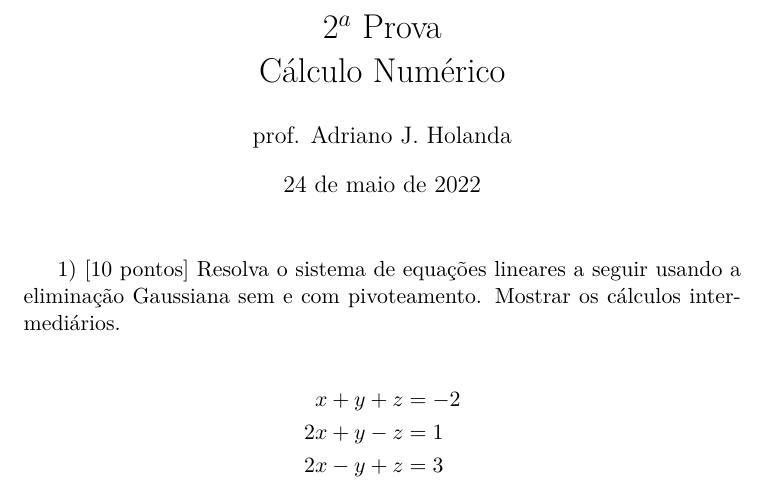
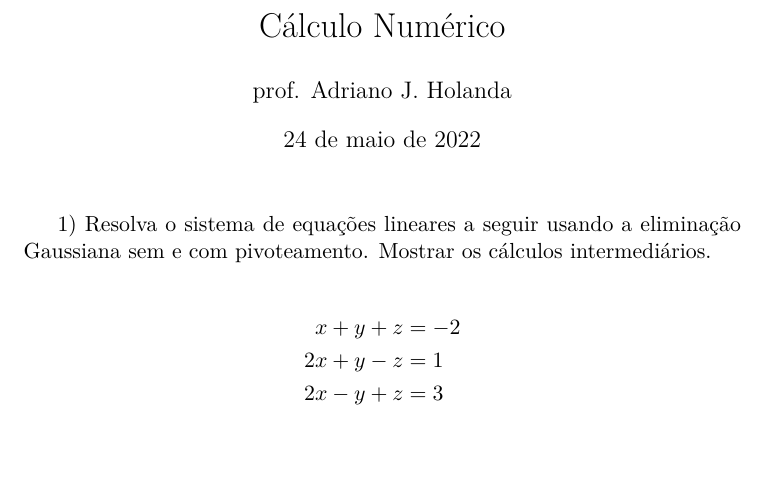
Before and after one commit to aholanda/edu-calculo-numerico, a LaTeX problem sheet (exercises/fatoracao.tex): part of the page, cut at the place of the change, the shorter picture padded with empty space. Compiled offline with XeLaTeX.

Commit message:
mask exercise

```diff
--- a/exercises/fatoracao.tex
+++ b/exercises/fatoracao.tex
@@ -8,12 +8,12 @@
 
 \begin{document}
 
-\title{2$^a$ Prova \\ Cálculo Numérico}
+\title{Cálculo Numérico}
 \author{prof. Adriano J. Holanda}
-\date{24 de maio de 2022}
+%\date{24 de maio de 2022}
 \maketitle
 
-1) [10 pontos] Resolva o sistema de equações lineares a seguir
+1) Resolva o sistema de equações lineares a seguir
 usando a eliminação Gaussiana sem e com pivoteamento.
 Mostrar os cálculos intermediários.
 
```
